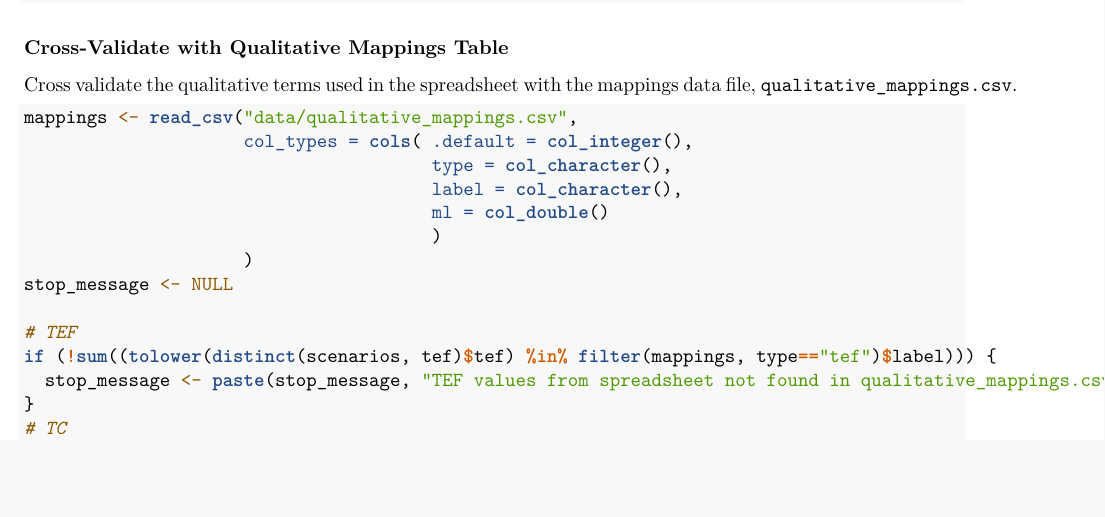
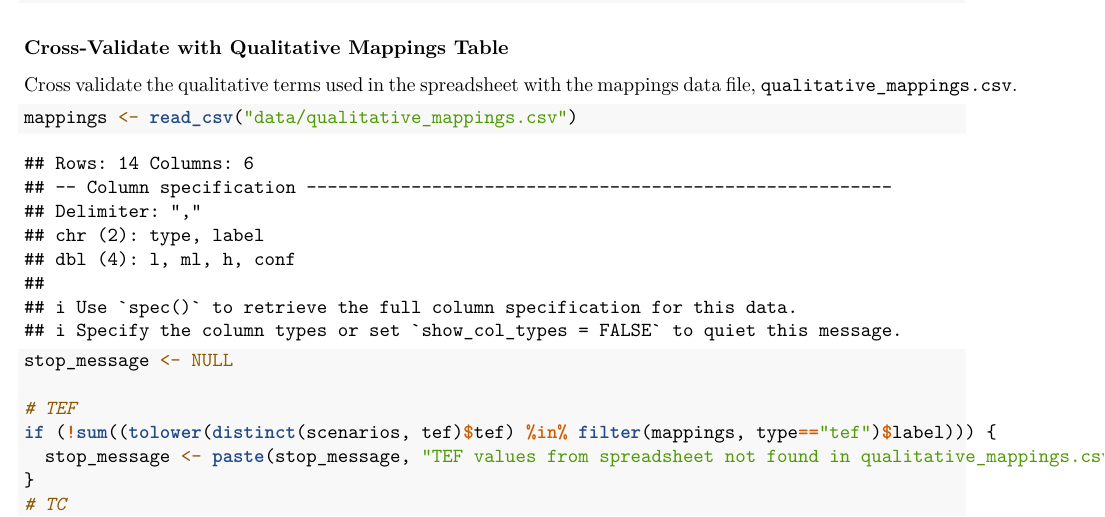
Before and after one commit to davidski/evaluator, an R Markdown document (0-import_survey.Rmd): part of page 5 of 6, cut so that both start at the same text, the shorter picture padded with empty space. Rendered offline with R 4.5, knitr and Pandoc, then LaTeX, with nearby package versions.

Commit message:
Revert col_spec on mappings document. readr will guess column specs to better account for user customization.

````diff
--- a/0-import_survey.Rmd
+++ b/0-import_survey.Rmd
@@ -205,13 +205,7 @@ Cross validate the qualitative terms used in the spreadsheet with the
 mappings data file, `qualitative_mappings.csv`.
 
 ```{r check_qualitative_mappings}
-mappings <- read_csv("data/qualitative_mappings.csv",
-                     col_types = cols( .default = col_integer(),
-                                       type = col_character(),
-                                       label = col_character(),
-                                       ml = col_double()
-                                       )
-                     )
+mappings <- read_csv("data/qualitative_mappings.csv")
 stop_message <- NULL
 
 # TEF
````
